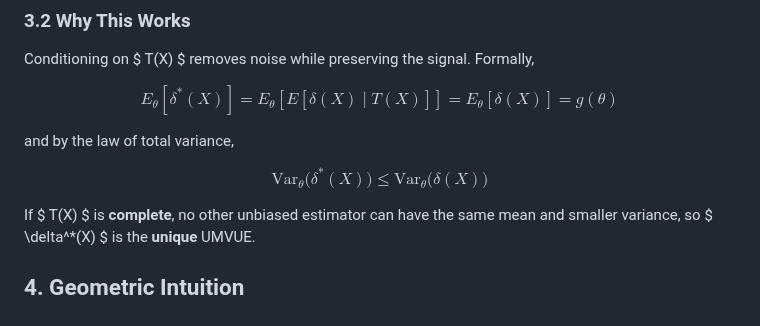
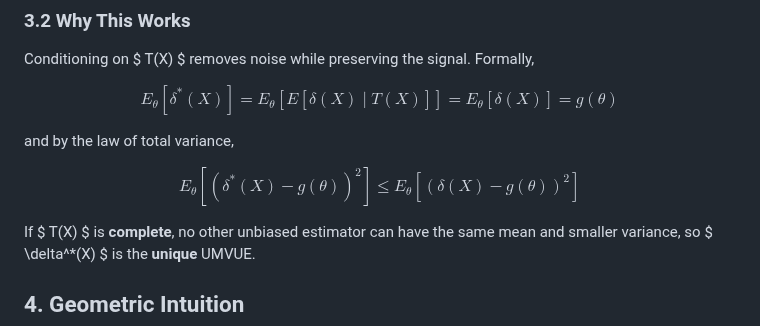
Before and after one commit to padiac/padiac.github.io, a Markdown page: notes/bayesian-inference-understanding-the-construction-of-umvue.md, the part around the change. Rendered like a GitHub page.

Commit message:
chore: restate variance inequality without Var notation

```diff
--- a/notes/bayesian-inference-understanding-the-construction-of-umvue.md
+++ b/notes/bayesian-inference-understanding-the-construction-of-umvue.md
@@ -77,7 +77,7 @@ $$
 and by the law of total variance,
 
 $$
-\mathrm{Var}_{\theta}\bigl(\delta^*(X)\bigr) \le \mathrm{Var}_{\theta}\bigl(\delta(X)\bigr)
+E_\theta[(\delta^*(X) - g(\theta))^2] \le E_\theta[(\delta(X) - g(\theta))^2]
 $$
 
 If $ T(X) $ is **complete**, no other unbiased estimator can have the same mean and smaller variance, so $ \delta^*(X) $ is the **unique** UMVUE.
```
